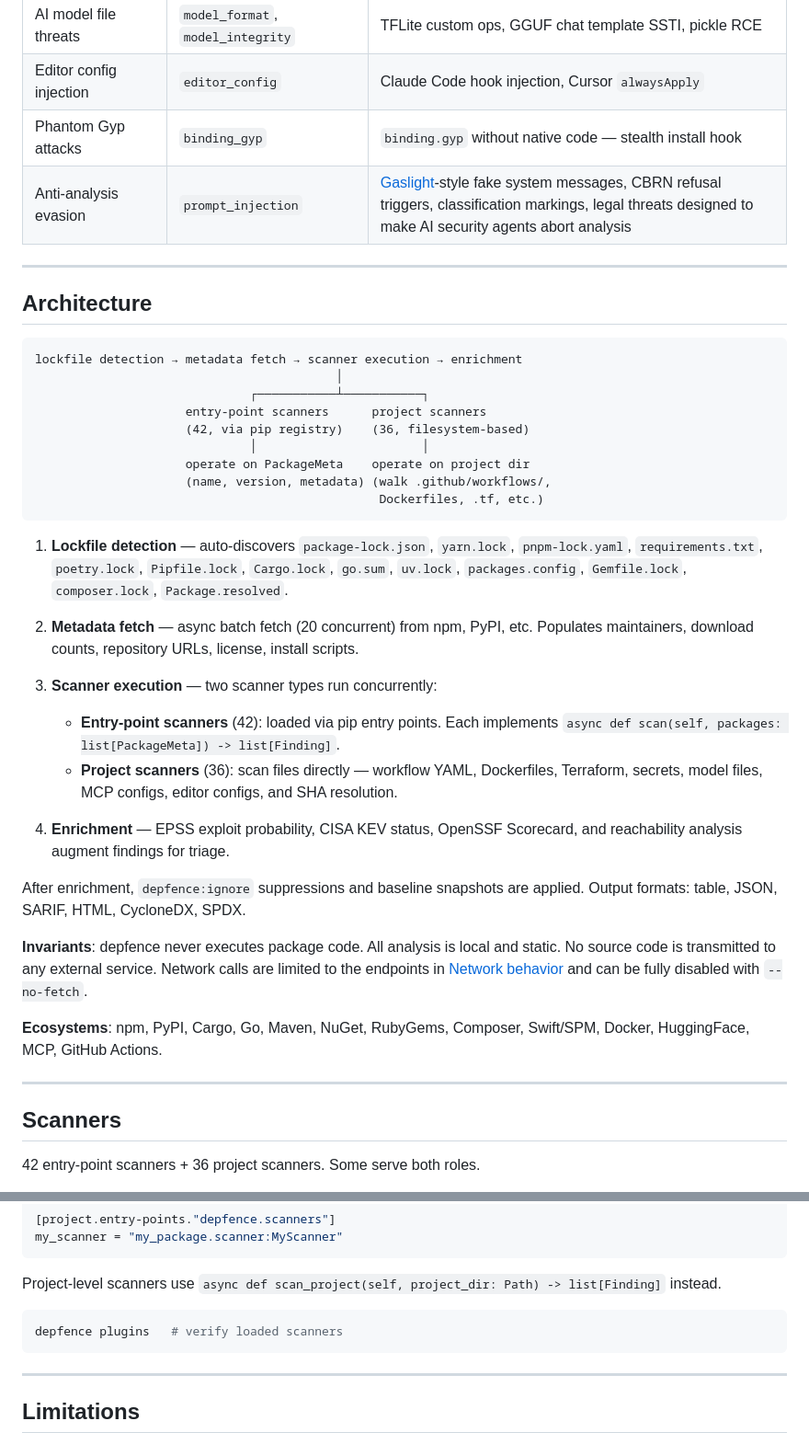
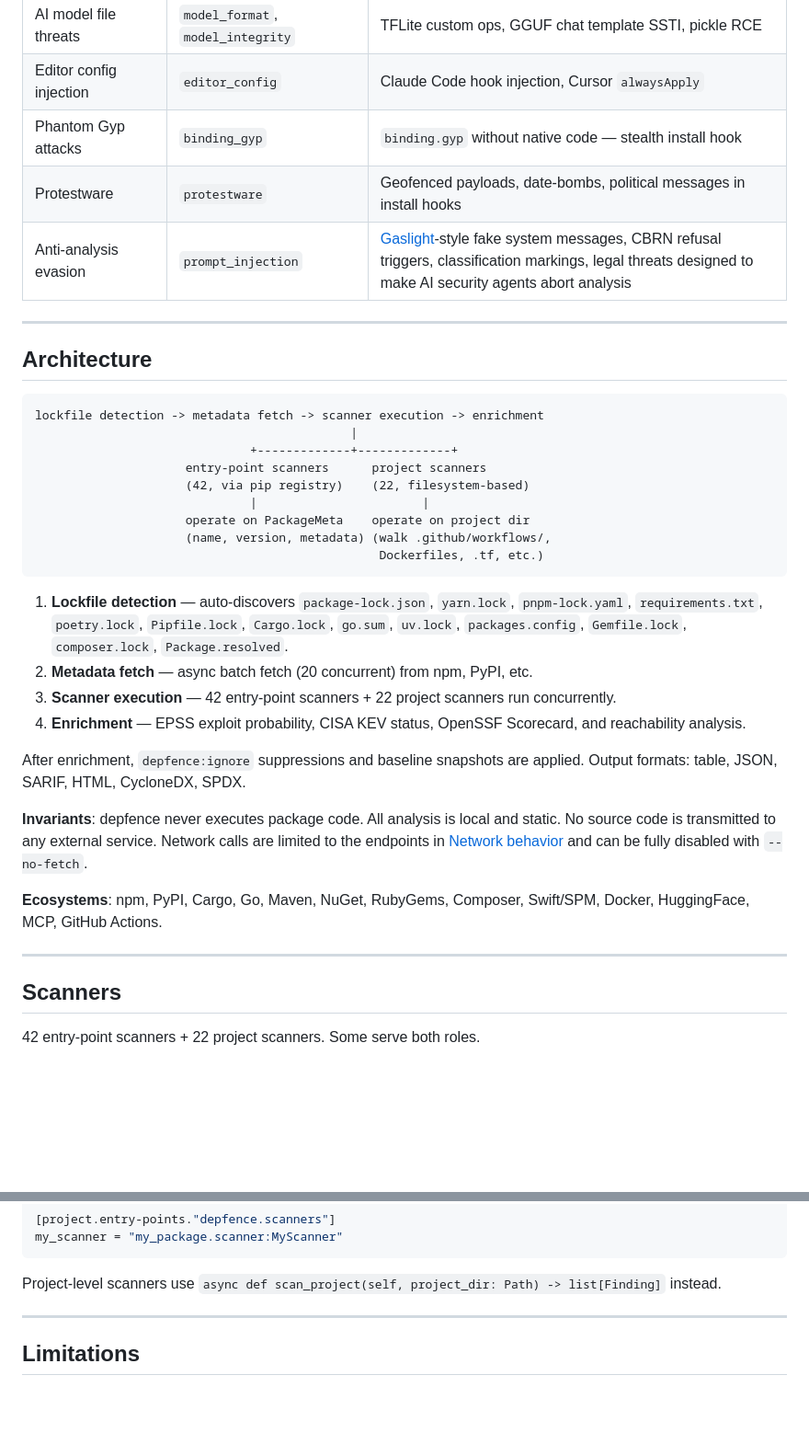
Before and after one commit to ericrihm/depfence, a Markdown page: README.md, 2 parts joined by grey strips. Shown at 92% size. Drawn GitHub-style; blank space fills up the shorter version.

````diff
--- a/README.md
+++ b/README.md
@@ -46,6 +33,7 @@ depfence scan .
 | AI model file threats | `model_format`, `model_integrity` | TFLite custom ops, GGUF chat template SSTI, pickle RCE |
 | Editor config injection | `editor_config` | Claude Code hook injection, Cursor `alwaysApply` |
 | Phantom Gyp attacks | `binding_gyp` | `binding.gyp` without native code — stealth install hook |
+| Protestware | `protestware` | Geofenced payloads, date-bombs, political messages in install hooks |
 | Anti-analysis evasion | `prompt_injection` | [Gaslight](https://thehackernews.com/2026/06/new-gaslight-macos-malware-uses-prompt.html)-style fake system messages, CBRN refusal triggers, classification markings, legal threats designed to make AI security agents abort analysis |
 
 ---
@@ -53,26 +41,21 @@ depfence scan .
 ## Architecture
 
 ```
-lockfile detection → metadata fetch → scanner execution → enrichment
-                                          │
-                              ┌───────────┴───────────┐
+lockfile detection -> metadata fetch -> scanner execution -> enrichment
+                                            |
+                              +-------------+-------------+
                      entry-point scanners      project scanners
-                     (42, via pip registry)    (36, filesystem-based)
-                              │                       │
+                     (42, via pip registry)    (22, filesystem-based)
+                              |                       |
                      operate on PackageMeta    operate on project dir
                      (name, version, metadata) (walk .github/workflows/,
                                                 Dockerfiles, .tf, etc.)
 ```
 
 1. **Lockfile detection** — auto-discovers `package-lock.json`, `yarn.lock`, `pnpm-lock.yaml`, `requirements.txt`, `poetry.lock`, `Pipfile.lock`, `Cargo.lock`, `go.sum`, `uv.lock`, `packages.config`, `Gemfile.lock`, `composer.lock`, `Package.resolved`.
-
-2. **Metadata fetch** — async batch fetch (20 concurrent) from npm, PyPI, etc. Populates maintainers, download counts, repository URLs, license, install scripts.
-
-3. **Scanner execution** — two scanner types run concurrently:
-   - **Entry-point scanners** (42): loaded via pip entry points. Each implements `async def scan(self, packages: list[PackageMeta]) -> list[Finding]`.
-   - **Project scanners** (36): scan files directly — workflow YAML, Dockerfiles, Terraform, secrets, model files, MCP configs, editor configs, and SHA resolution.
-
-4. **Enrichment** — EPSS exploit probability, CISA KEV status, OpenSSF Scorecard, and reachability analysis augment findings for triage.
+2. **Metadata fetch** — async batch fetch (20 concurrent) from npm, PyPI, etc.
+3. **Scanner execution** — 42 entry-point scanners + 22 project scanners run concurrently.
+4. **Enrichment** — EPSS exploit probability, CISA KEV status, OpenSSF Scorecard, and reachability analysis.
 
 After enrichment, `depfence:ignore` suppressions and baseline snapshots are applied. Output formats: table, JSON, SARIF, HTML, CycloneDX, SPDX.
 
@@ -84,5 +67,5 @@ After enrichment, `depfence:ignore` suppressions and baseline snapshots are appl
 
 ## Scanners
 
-42 entry-point scanners + 36 project scanners. Some serve both roles.
+42 entry-point scanners + 22 project scanners. Some serve both roles.
 
@@ -514,10 +548,6 @@ my_scanner = "my_package.scanner:MyScanner"
 
 Project-level scanners use `async def scan_project(self, project_dir: Path) -> list[Finding]` instead.
 
-```bash
-depfence plugins   # verify loaded scanners
-```
-
 ---
 
 ## Limitations
````
Also changed, not shown: other parts of README.md (+88 -47 lines), docs/demo.gif (added).
